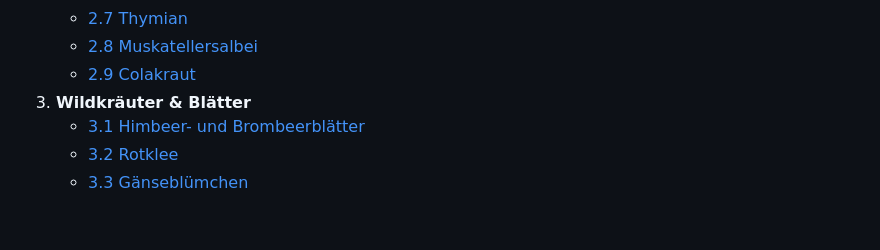
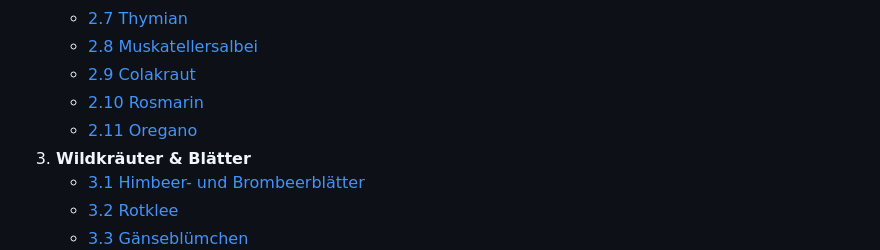
Before and after one commit to c-smo/unterlagen, a Markdown page: Garten/Pflanzen.md, the part around the change. Rendered like a GitHub page; blank space fills up the shorter version.

Commit message:
refactor

```diff
--- a/Garten/Pflanzen.md
+++ b/Garten/Pflanzen.md
@@ -19,6 +19,8 @@
     *   [2.7 Thymian](#2.7-thymian)
     *   [2.8 Muskatellersalbei](#2.8-muskatellersalbei)
     *   [2.9 Colakraut](#2.9-colakraut)
+    *   [2.10 Rosmarin](#2.10-rosmarin)
+    *   [2.11 Oregano](#2.11-oregano)
 3.  **Wildkräuter & Blätter**
     *   [3.1 Himbeer- und Brombeerblätter](#3.1-himbeer--und-brombeerblaetter)
     *   [3.2 Rotklee](#3.2-rotklee)
```
